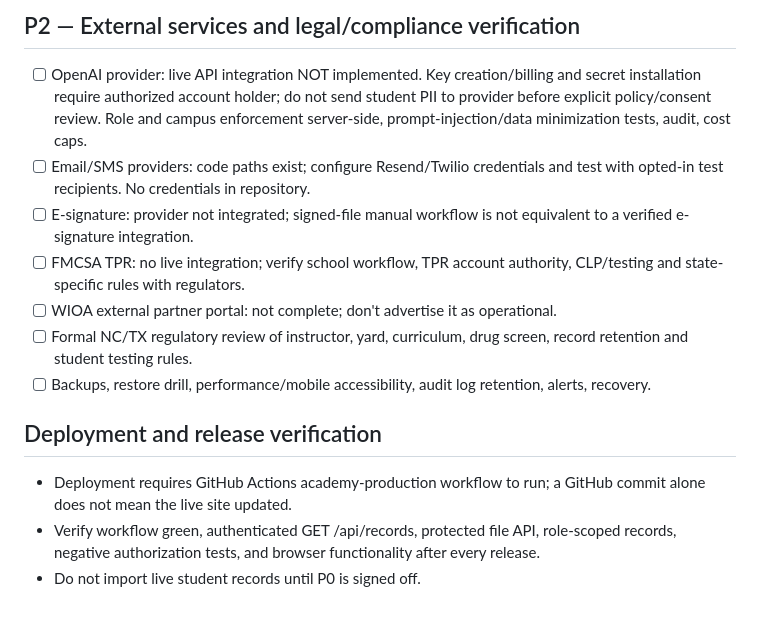
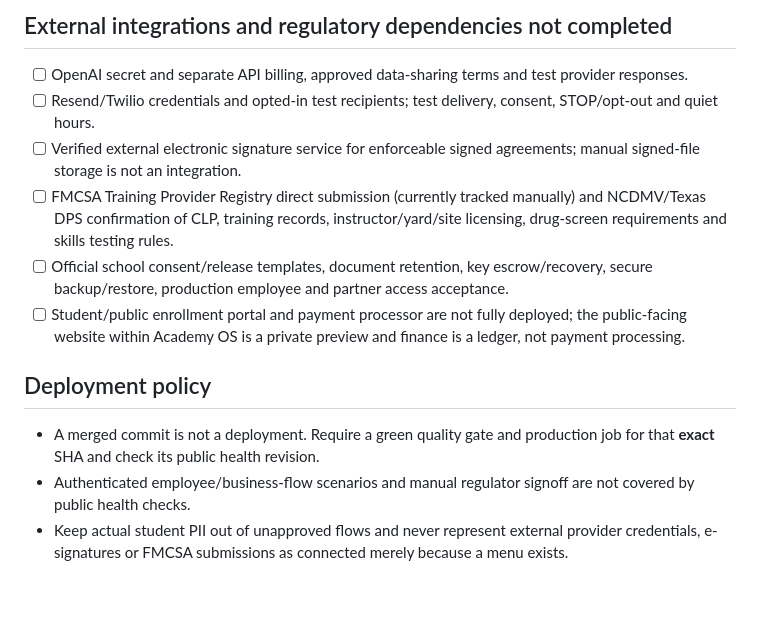
Before and after one commit to KTWorldSolutions1/KTWS-academy-os, a Markdown page: docs/PRODUCTION-ACCEPTANCE.md, the part around one of its changes. Drawn GitHub-style.

```diff
--- a/docs/PRODUCTION-ACCEPTANCE.md
+++ b/docs/PRODUCTION-ACCEPTANCE.md
@@ -29,14 +30,13 @@ Updated 2026-10-14. Status labels: **Verified** = observed in live UI; **Impleme
 
-## P2 — External services and legal/compliance verification
-- [ ] OpenAI provider: live API integration NOT implemented. Key creation/billing and secret installation require authorized account holder; do not send student PII to provider before explicit policy/consent review. Role and campus enforcement server-side, prompt-injection/data minimization tests, audit, cost caps.
-- [ ] Email/SMS providers: code paths exist; configure Resend/Twilio credentials and test with opted-in test recipients. No credentials in repository.
-- [ ] E-signature: provider not integrated; signed-file manual workflow is not equivalent to a verified e-signature integration.
-- [ ] FMCSA TPR: no live integration; verify school workflow, TPR account authority, CLP/testing and state-specific rules with regulators.
-- [ ] WIOA external partner portal: not complete; don't advertise it as operational.
-- [ ] Formal NC/TX regulatory review of instructor, yard, curriculum, drug screen, record retention and student testing rules.
-- [ ] Backups, restore drill, performance/mobile accessibility, audit log retention, alerts, recovery.
+## External integrations and regulatory dependencies not completed
+- [ ] OpenAI secret and separate API billing, approved data-sharing terms and test provider responses.
+- [ ] Resend/Twilio credentials and opted-in test recipients; test delivery, consent, STOP/opt-out and quiet hours.
+- [ ] Verified external electronic signature service for enforceable signed agreements; manual signed-file storage is not an integration.
+- [ ] FMCSA Training Provider Registry direct submission (currently tracked manually) and NCDMV/Texas DPS confirmation of CLP, training records, instructor/yard/site licensing, drug-screen requirements and skills testing rules.
+- [ ] Official school consent/release templates, document retention, key escrow/recovery, secure backup/restore, production employee and partner access acceptance.
+- [ ] Student/public enrollment portal and payment processor are not fully deployed; the public-facing website within Academy OS is a private preview and finance is a ledger, not payment processing.
 
-## Deployment and release verification
-- Deployment requires GitHub Actions academy-production workflow to run; a GitHub commit alone does not mean the live site updated.
-- Verify workflow green, authenticated GET /api/records, protected file API, role-scoped records, negative authorization tests, and browser functionality after every release.
-- Do not import live student records until P0 is signed off.
+## Deployment policy
+- A merged commit is not a deployment. Require a green quality gate and production job for that **exact** SHA and check its public health revision.
+- Authenticated employee/business-flow scenarios and manual regulator signoff are not covered by public health checks.
+- Keep actual student PII out of unapproved flows and never represent external provider credentials, e-signatures or FMCSA submissions as connected merely because a menu exists.
```
Also changed, not shown: other parts of docs/PRODUCTION-ACCEPTANCE.md (+24 -23 lines).
